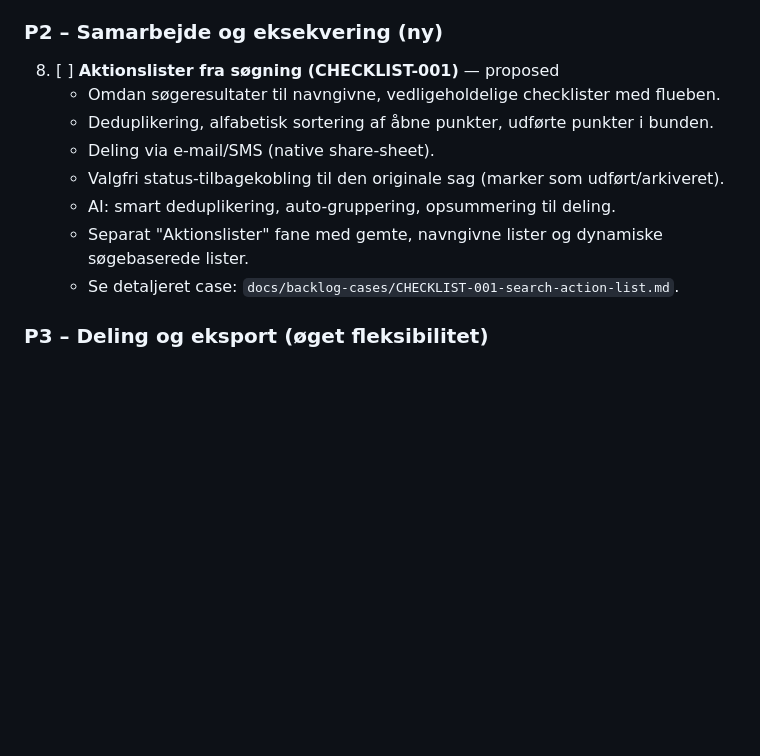
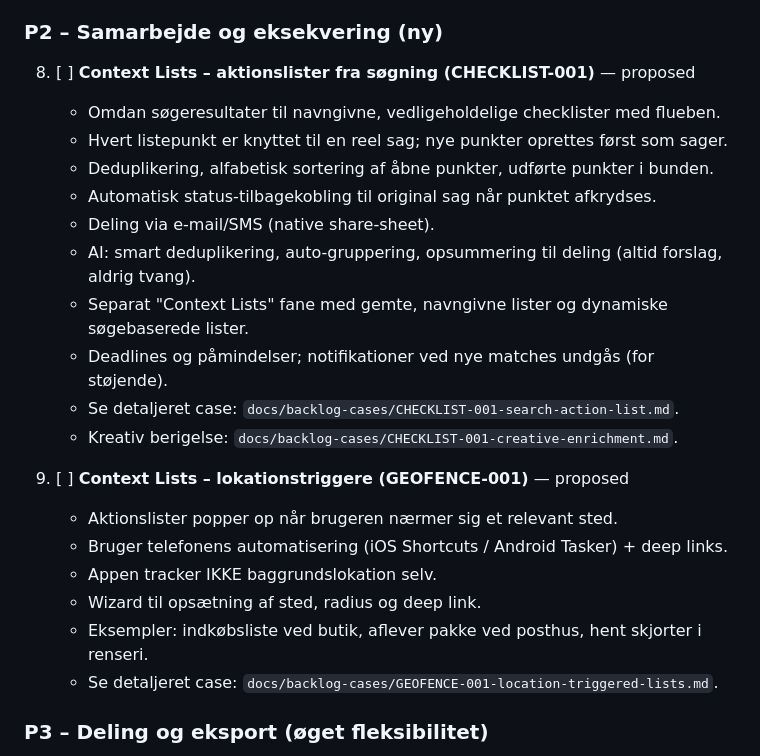
Before and after one commit to KGR9966/data-capture-app, a Markdown page: docs/backlog.md, the part around the change. Drawn GitHub-style; blank space fills up the shorter version.

Commit message:
docs: tilføj GEOFENCE-001 og Context Lists framing i backlog
Opdaterer prioriteret backlog med CHECKLIST-001 og GEOFENCE-001.

Co-Authored-By: Claude <noreply@anthropic.com>

```diff
--- a/docs/backlog.md
+++ b/docs/backlog.md
@@ -91,14 +91,25 @@
    - Resultater synlige for projektmedlemmer.
 
 ### P2 – Samarbejde og eksekvering (ny)
-8. [ ] **Aktionslister fra søgning (CHECKLIST-001)** — proposed
+8. [ ] **Context Lists – aktionslister fra søgning (CHECKLIST-001)** — proposed
    - Omdan søgeresultater til navngivne, vedligeholdelige checklister med flueben.
+   - Hvert listepunkt er knyttet til en reel sag; nye punkter oprettes først som sager.
    - Deduplikering, alfabetisk sortering af åbne punkter, udførte punkter i bunden.
+   - Automatisk status-tilbagekobling til original sag når punktet afkrydses.
    - Deling via e-mail/SMS (native share-sheet).
-   - Valgfri status-tilbagekobling til den originale sag (marker som udført/arkiveret).
-   - AI: smart deduplikering, auto-gruppering, opsummering til deling.
-   - Separat "Aktionslister" fane med gemte, navngivne lister og dynamiske søgebaserede lister.
+   - AI: smart deduplikering, auto-gruppering, opsummering til deling (altid forslag, aldrig tvang).
+   - Separat "Context Lists" fane med gemte, navngivne lister og dynamiske søgebaserede lister.
+   - Deadlines og påmindelser; notifikationer ved nye matches undgås (for støjende).
    - Se detaljeret case: `docs/backlog-cases/CHECKLIST-001-search-action-list.md`.
+   - Kreativ berigelse: `docs/backlog-cases/CHECKLIST-001-creative-enrichment.md`.
+
+9. [ ] **Context Lists – lokationstriggere (GEOFENCE-001)** — proposed
+   - Aktionslister popper op når brugeren nærmer sig et relevant sted.
+   - Bruger telefonens automatisering (iOS Shortcuts / Android Tasker) + deep links.
+   - Appen tracker IKKE baggrundslokation selv.
+   - Wizard til opsætning af sted, radius og deep link.
+   - Eksempler: indkøbsliste ved butik, aflever pakke ved posthus, hent skjorter i renseri.
+   - Se detaljeret case: `docs/backlog-cases/GEOFENCE-001-location-triggered-lists.md`.
 
 ### P3 – Deling og eksport (øget fleksibilitet)
 8. [x] **Kopiér billede fra sag (COPY-001)**
```
